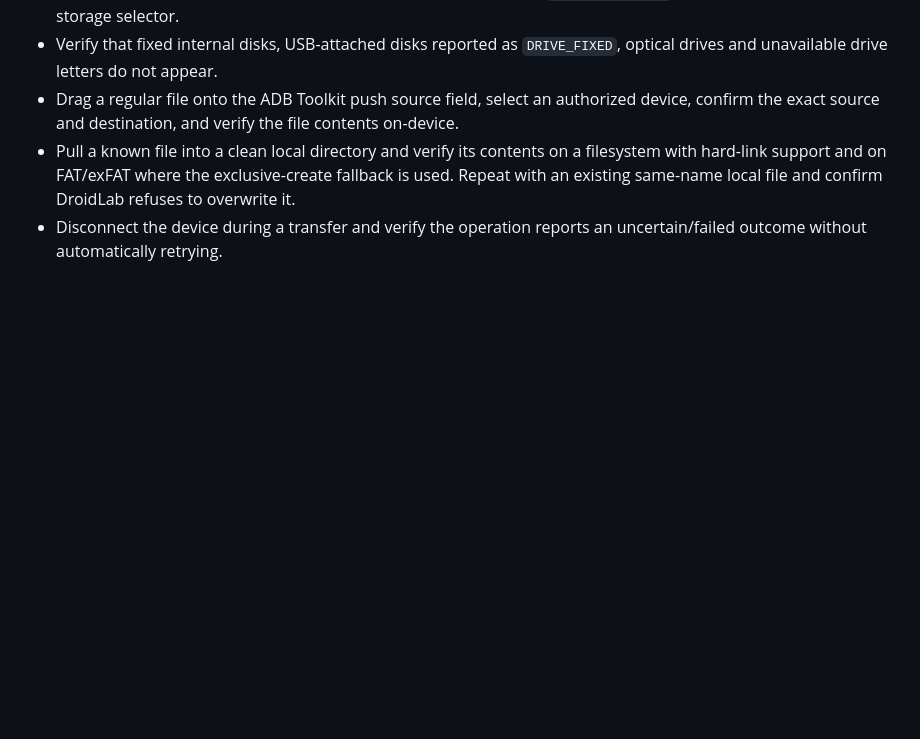
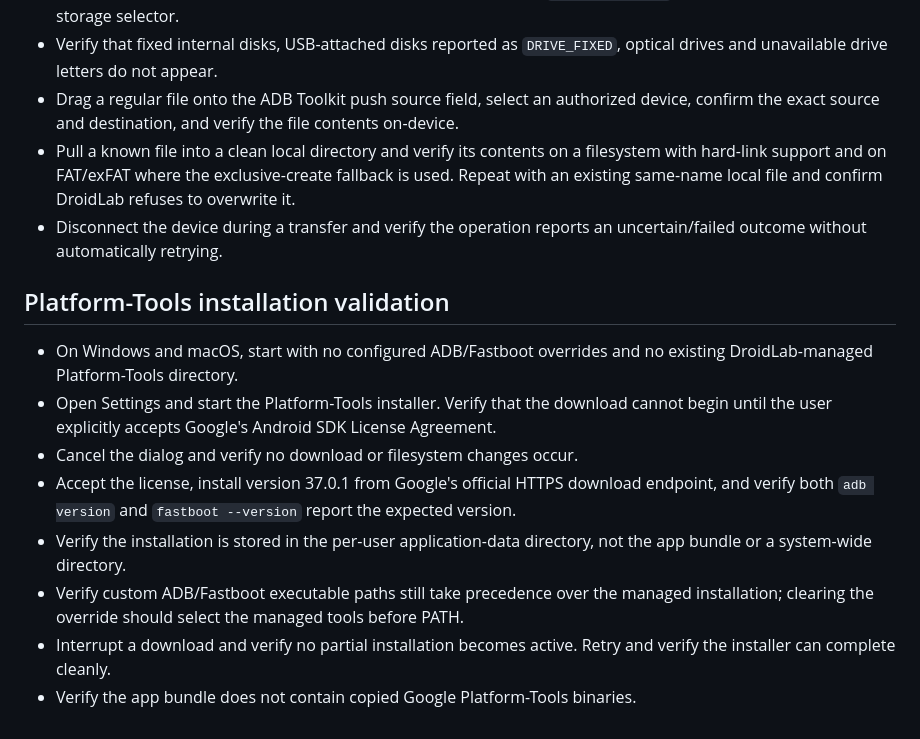
Before and after one commit to augztn/DroidLab-Next, a Markdown page: docs/DEVICE_VALIDATION.md, the part around the change. Rendered like a GitHub page; blank space fills up the shorter version.

Commit message:
Document license-compliant Platform-Tools bootstrap

```diff
--- a/docs/DEVICE_VALIDATION.md
+++ b/docs/DEVICE_VALIDATION.md
@@ -54,3 +54,15 @@ Attach the completed matrix, `fastboot getvar all` output after removing serials
 - Drag a regular file onto the ADB Toolkit push source field, select an authorized device, confirm the exact source and destination, and verify the file contents on-device.
 - Pull a known file into a clean local directory and verify its contents on a filesystem with hard-link support and on FAT/exFAT where the exclusive-create fallback is used. Repeat with an existing same-name local file and confirm DroidLab refuses to overwrite it.
 - Disconnect the device during a transfer and verify the operation reports an uncertain/failed outcome without automatically retrying.
+
+
+## Platform-Tools installation validation
+
+- On Windows and macOS, start with no configured ADB/Fastboot overrides and no existing DroidLab-managed Platform-Tools directory.
+- Open Settings and start the Platform-Tools installer. Verify that the download cannot begin until the user explicitly accepts Google's Android SDK License Agreement.
+- Cancel the dialog and verify no download or filesystem changes occur.
+- Accept the license, install version 37.0.1 from Google's official HTTPS download endpoint, and verify both `adb version` and `fastboot --version` report the expected version.
+- Verify the installation is stored in the per-user application-data directory, not the app bundle or a system-wide directory.
+- Verify custom ADB/Fastboot executable paths still take precedence over the managed installation; clearing the override should select the managed tools before PATH.
+- Interrupt a download and verify no partial installation becomes active. Retry and verify the installer can complete cleanly.
+- Verify the app bundle does not contain copied Google Platform-Tools binaries.
```
